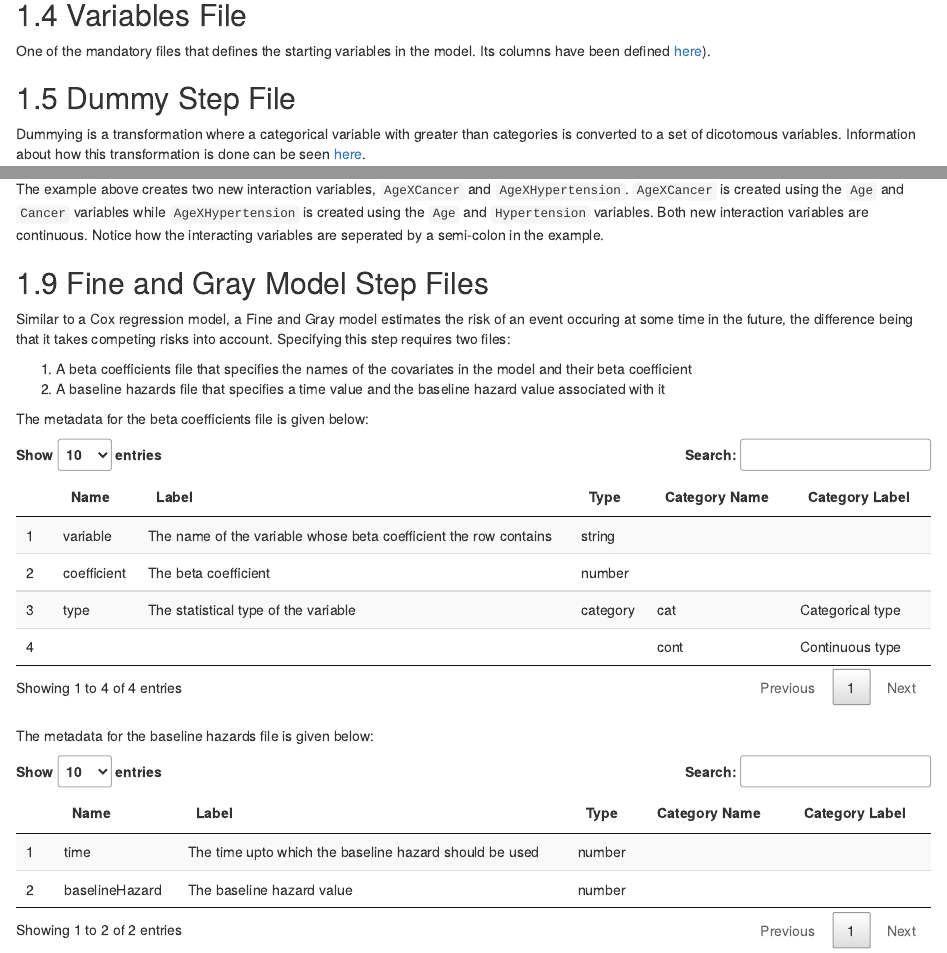
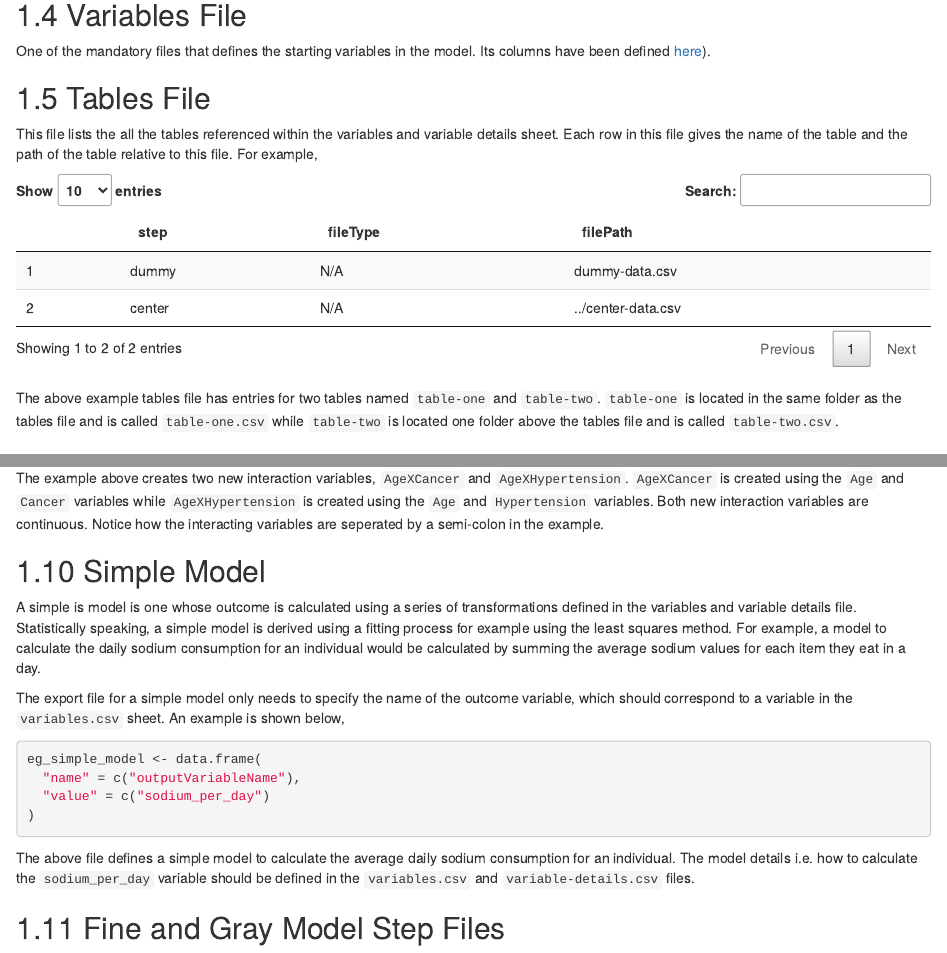
Before and after one commit to Big-Life-Lab/model-parameters, an R Markdown document (Rmd/2-model-parameter-files.Rmd): the page in a window 1100 px wide, from 2440 px down before the commit and from 2420 px down after it, so that both start at the same text, and a second part further down, joined at a grey line. Rendered offline with R 4.5, knitr and Pandoc, with nearby package versions; drawn as R Markdown's standard HTML page in place of the format the file asks for.

Commit message:
Added documentation for the tables export file and simple model steps

````diff
--- a/Rmd/2-model-parameter-files.Rmd
+++ b/Rmd/2-model-parameter-files.Rmd
@@ -85,6 +85,21 @@ One of the mandatory files. Its structure is defined [here](https://big-life-lab
 ## Variables File
 
 One of the mandatory files that defines the starting variables in the model. Its columns have been defined [here](https://big-life-lab.github.io/cchsflow/articles/variables_sheet.html)).
+
+## Tables File
+
+This file lists the all the tables referenced within the variables and variable details sheet. Each row in this file gives the name of the table and the path of the table relative to this file. For example,
+
+```{r echo=FALSE}
+eg_tables_file <- data.frame(
+  "tableName" = c("table-one", "table-two"),
+  "tablePath" = c("./table-one.csv", "../table-two.csv")
+)
+
+DT::datatable(eg_model_steps, options = list(columnDefs = list(list(className = "dt-left", targets = "_all"))))
+```
+
+The above example tables file has entries for two tables named `table-one` and `table-two`. `table-one` is located in the same folder as the tables file and is called `table-one.csv` while `table-two` is located one folder above the tables file and is called `table-two.csv`.
 
 ## Dummy Step File
 
@@ -238,6 +253,21 @@ DT::datatable(eg_interaction_step, options = list(columnDefs = list(list(classNa
 
 The example above creates two new interaction variables, `AgeXCancer` and `AgeXHypertension`. `AgeXCancer` is created using the `Age` and `Cancer` variables while `AgeXHypertension` is created using the `Age` and `Hypertension` variables. Both new interaction variables are continuous. Notice how the interacting variables are seperated by a semi-colon in the example.
 
+## Simple Model
+
+A simple is model is one whose outcome is calculated using a series of transformations defined in the variables and variable details file. Statistically speaking, a simple model is derived using a fitting process for example using the least squares method. For example, a model to calculate the daily sodium consumption for an individual would be calculated by summing the average sodium values for each item they eat in a day.
+
+The export file for a simple model only needs to specify the name of the outcome variable, which should correspond to a variable in the `variables.csv` sheet. An example is shown below,
+
+```{r}
+eg_simple_model <- data.frame(
+  "name" = c("outputVariableName"),
+  "value" = c("sodium_per_day")
+)
+```
+
+The above file defines a simple model to calculate the average daily sodium consumption for an individual. The model details i.e. how to calculate the `sodium_per_day` variable should be defined in the `variables.csv` and `variable-details.csv` files.
+
 ## Fine and Gray Model Step Files
 
 Similar to a Cox regression model, a Fine and Gray model estimates the risk of an event occuring at some time in the future, the difference being that it takes competing risks into account. Specifying this step requires two files:
--- a/inst/metadata/column-category.csv
+++ b/inst/metadata/column-category.csv
@@ -21,6 +21,7 @@ model-export,fileType,cox,A cox file
 model-export,fileType,survival_bins,File with survival data for the different bins
 model-export,fileType,lookup,Contains the range of score values for each biin in a survival algorithm
 model-export,fileType,validate,Contains the validation rules for variables in the algorithm
+model-export,fileType,tables,Defines a tables model export file
 model-steps,step,dummy,Step used to create dummy variables
 model-steps,step,center,Step used to create centered variables
 model-steps,step,rcs,Steps used to create spline terms
@@ -30,6 +31,7 @@ model-steps,step,cox,Step used to calculate the outcome of a cox proportional ha
 model-steps,fileType,N/A,Missing since certain steps don't need to specify the file type
 model-steps,fileType,beta-coefficients,A beta coefficients file for a fine and gray model or a cox model
 model-steps,fileType,baseline-hazards,The baseline hazards for a fine and gray model or a cox model
+model-steps,fileType,simple-model,For simple models
 interaction,interactionVariableType,cat,Categorical type
 interaction,interactionVariableType,cont,Continuous type
 validate,rule,type,Validate the data type of the variable
@@ -41,3 +43,4 @@ validate,error_handle,warning,Failed validations for the variable should log a w
 validate,error_handle,truncate,"Failed validations for the variable should log a warning, truncate the failed variable value, and continue scoring process"
 beta-coefficients,type,cat,Categorical type
 beta-coefficients,type,cont,Continuous type
+simple-model,name,outputVariableName,The name of the output variable for the model. Should be defined in the variables and variable details sheets.
--- a/inst/metadata/column-metadata.csv
+++ b/inst/metadata/column-metadata.csv
@@ -61,3 +61,7 @@ baseline-hazards,baselineHazard,The baseline hazard value,number,FALSE,,,,
 survival_bins,catValue,The bin number,number,FALSE,,,,
 lookup,catValue,The bin number,number,FALSE,,,,
 lookup,range,The range if score values for this bin. Should use the mathematical range notation.,string,FALSE,,,,
+tables,tableName,The name of the table,string,FALSE,,,,
+tables,tablePath,The path to the table relative to this file,string,FALSE,,,,
+simple-model,name,The name of the metadata,category,FALSE,,,,
+simple-model,value,The value of the metadata,string,FALSE,,,,
--- a/inst/metadata/file-metadata.csv
+++ b/inst/metadata/file-metadata.csv
@@ -14,3 +14,5 @@ beta-coefficients,Contains the beta coefficients used to evaluate a cox proporti
 baseline-hazards,Contains the baseline hazards to use with a cox proportional hazards model or a fine and grey model,
 survival_bins,Contains the survival data for the different bins in a survival algorithm,
 lookup,Contains the range of score values for each bin in a survival algorithm,
+tables,Contains the list of tables referenced in the variable and variable detail files,
+simple-model,Contains the metadata for a simple model,
````
